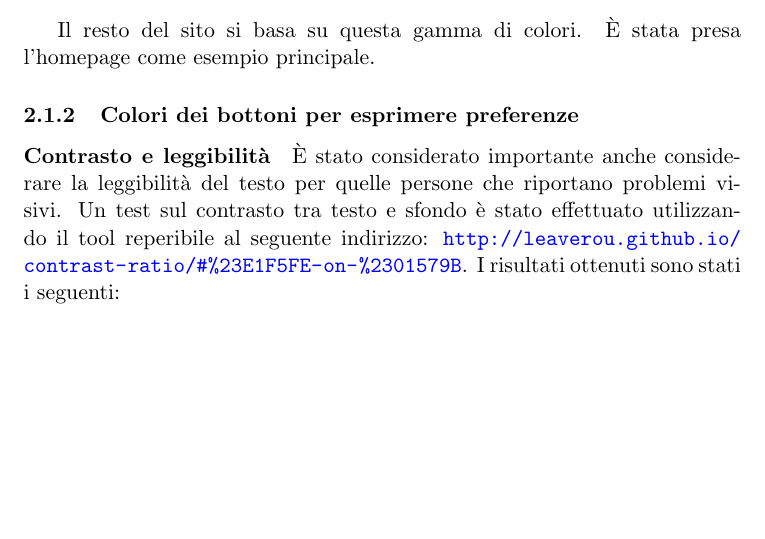
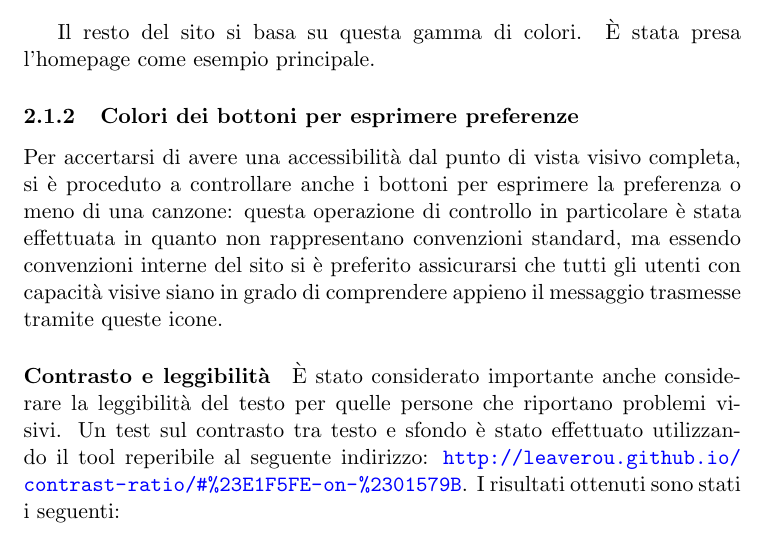
Before and after one commit to Hexamini/PassioneKaraoke, a LaTeX document (doc/main.tex, which reads doc/res/chapter/design/accessibilita.tex): part of page 6 of 9, cut so that both start at the same text, the shorter picture padded with empty space. Compiled offline with pdfLaTeX.

Commit message:
Aggiunta introduzione su accessibilita' colori microfoni

```diff
--- a/doc/res/chapter/design/accessibilita.tex
+++ b/doc/res/chapter/design/accessibilita.tex
@@ -86,6 +86,8 @@ Come si può ben vedere, i colori non ``degradano'' in maniera elegante, causand
 Il resto del sito si basa su questa gamma di colori. \`E stata presa l'homepage come esempio principale.
 
 \subsubsection{Colori dei bottoni per esprimere preferenze}
+Per accertarsi di avere una accessibilit\`a dal punto di vista visivo completa, si \`e proceduto a controllare anche i bottoni per esprimere la preferenza o meno di una canzone: questa operazione di controllo in particolare \`e stata effettuata in quanto non rappresentano convenzioni standard, ma essendo convenzioni interne del sito si \`e preferito assicurarsi che tutti gli utenti con capacit\`a visive siano in grado di comprendere appieno il messaggio trasmesse tramite queste icone.
+
 
 \paragraph*{Contrasto e leggibilit\`a}
 \`E stato considerato importante anche considerare la leggibilit\`a del testo per quelle persone che riportano problemi visivi. Un test sul contrasto tra testo e sfondo \`e stato effettuato utilizzando il tool reperibile al seguente indirizzo: \url{http://leaverou.github.io/contrast-ratio/#\%23E1F5FE-on-\%2301579B}.
```
